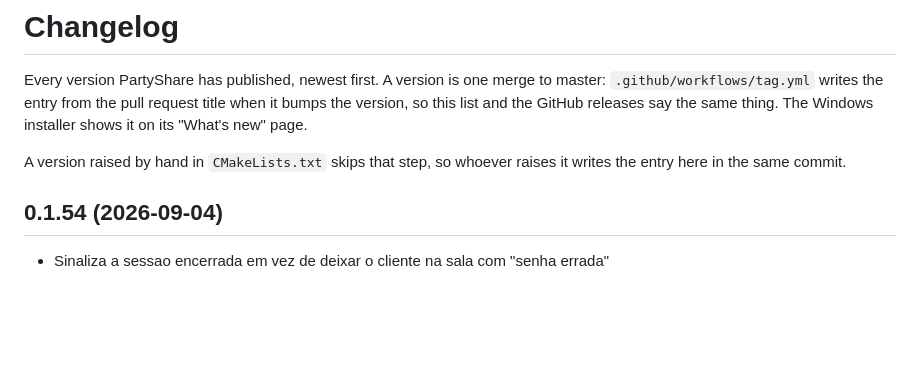
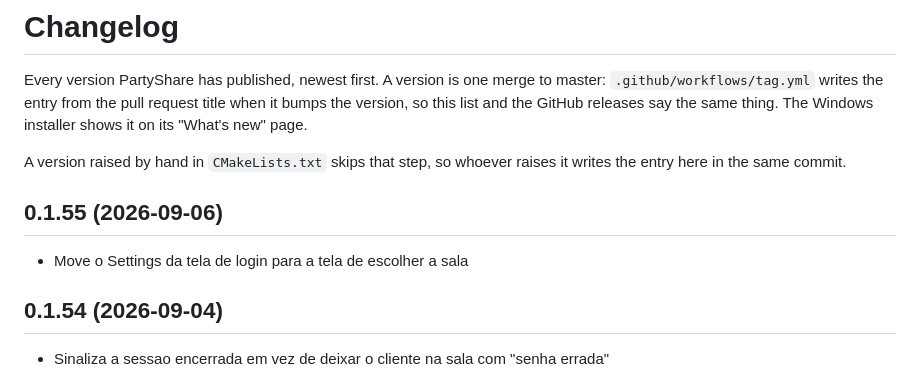
Before and after one commit to edermanoel94/PartyShare, a Markdown page: CHANGELOG.md, the part around the change. Drawn GitHub-style; blank space fills up the shorter version.

```diff
--- a/CHANGELOG.md
+++ b/CHANGELOG.md
@@ -7,6 +7,10 @@ thing. The Windows installer shows it on its "What's new" page.
 
 A version raised by hand in `CMakeLists.txt` skips that step, so whoever raises
 it writes the entry here in the same commit.
+
+## 0.1.55 (2026-09-06)
+
+- Move o Settings da tela de login para a tela de escolher a sala
 
 ## 0.1.54 (2026-09-04)
 
```
Also changed, not shown: docs/14-release.md (+1 -1 lines).
